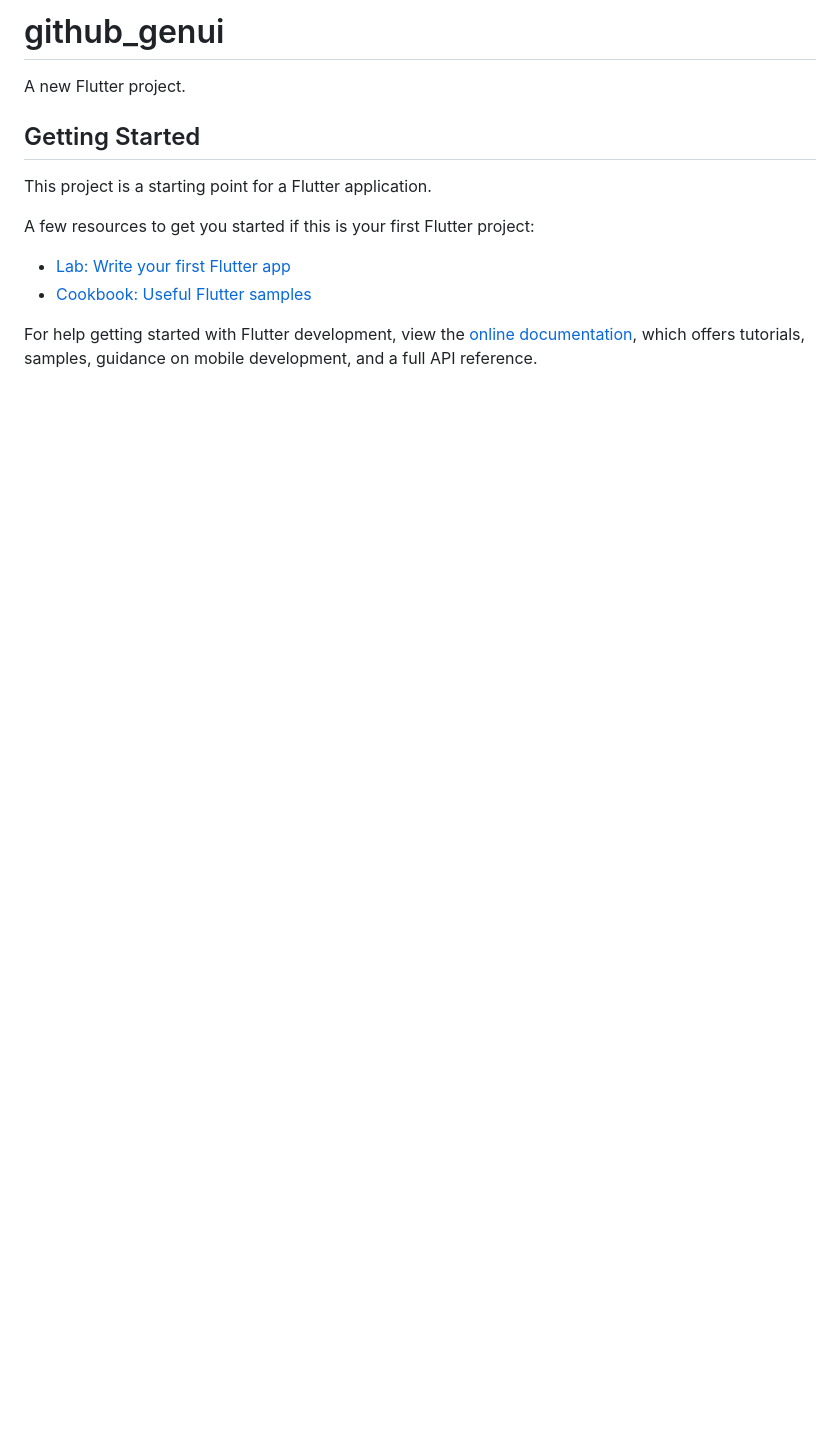
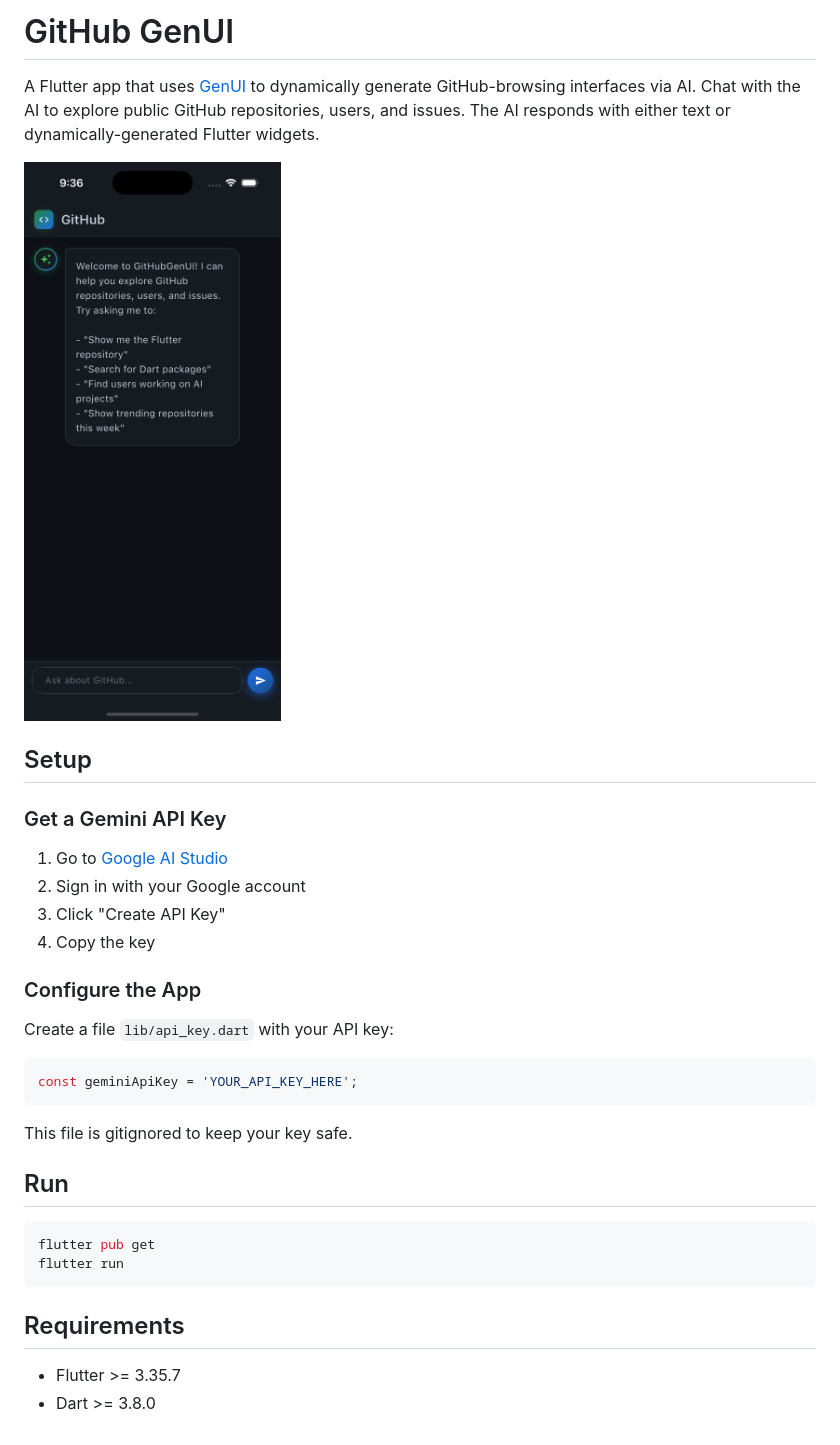
Before and after one commit to MelbourneDeveloper/GitHubGenUI, a Markdown page: README.md, the part around the change. GitHub-like rendering; pictures changed too: images/screenshot.png (added); blank space fills up the shorter version.

Commit message:
Doco

````diff
--- a/README.md
+++ b/README.md
@@ -1,16 +1,36 @@
-# github_genui
+# GitHub GenUI
 
-A new Flutter project.
+A Flutter app that uses [GenUI](https://github.com/flutter/genui) to dynamically generate GitHub-browsing interfaces via AI. Chat with the AI to explore public GitHub repositories, users, and issues. The AI responds with either text or dynamically-generated Flutter widgets.
 
-## Getting Started
+![Screenshot](images/screenshot.png)
 
-This project is a starting point for a Flutter application.
+## Setup
 
-A few resources to get you started if this is your first Flutter project:
+### Get a Gemini API Key
 
-- [Lab: Write your first Flutter app](https://docs.flutter.dev/get-started/codelab)
-- [Cookbook: Useful Flutter samples](https://docs.flutter.dev/cookbook)
+1. Go to [Google AI Studio](https://aistudio.google.com/apikey)
+2. Sign in with your Google account
+3. Click "Create API Key"
+4. Copy the key
 
-For help getting started with Flutter development, view the
-[online documentation](https://docs.flutter.dev/), which offers tutorials,
-samples, guidance on mobile development, and a full API reference.
+### Configure the App
+
+Create a file `lib/api_key.dart` with your API key:
+
+```dart
+const geminiApiKey = 'YOUR_API_KEY_HERE';
+```
+
+This file is gitignored to keep your key safe.
+
+## Run
+
+```bash
+flutter pub get
+flutter run
+```
+
+## Requirements
+
+- Flutter >= 3.35.7
+- Dart >= 3.8.0
````
